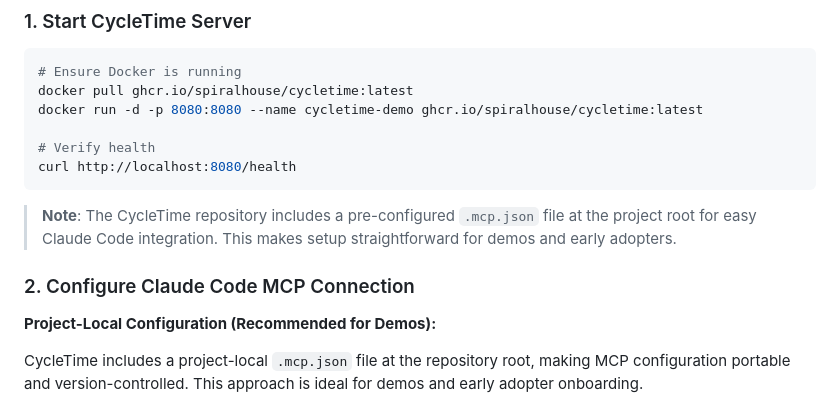
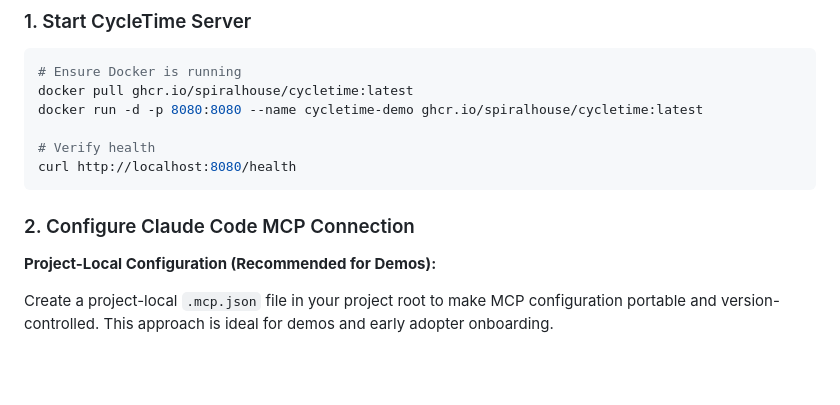
Before and after one commit to spiralhouse/cycletime, a Markdown page: docs/MVP_DEMO_SCRIPT.md, the part around one of its changes. GitHub-like rendering; blank space fills up the shorter version.

````diff
--- a/docs/MVP_DEMO_SCRIPT.md
+++ b/docs/MVP_DEMO_SCRIPT.md
@@ -15,13 +15,12 @@ docker run -d -p 8080:8080 --name cycletime-demo ghcr.io/spiralhouse/cycletime:l
 curl http://localhost:8080/health
 ```
 
-> **Note**: The CycleTime repository includes a pre-configured `.mcp.json` file at the project root for easy Claude Code integration. This makes setup straightforward for demos and early adopters.
 
 ### 2. Configure Claude Code MCP Connection
 
 **Project-Local Configuration (Recommended for Demos):**
 
-CycleTime includes a project-local `.mcp.json` file at the repository root, making MCP configuration portable and version-controlled. This approach is ideal for demos and early adopter onboarding.
+Create a project-local `.mcp.json` file in your project root to make MCP configuration portable and version-controlled. This approach is ideal for demos and early adopter onboarding.
 
 ```mermaid
 %%{init: {
````
Also changed, not shown: other parts of docs/MVP_DEMO_SCRIPT.md (+23 -16 lines).
